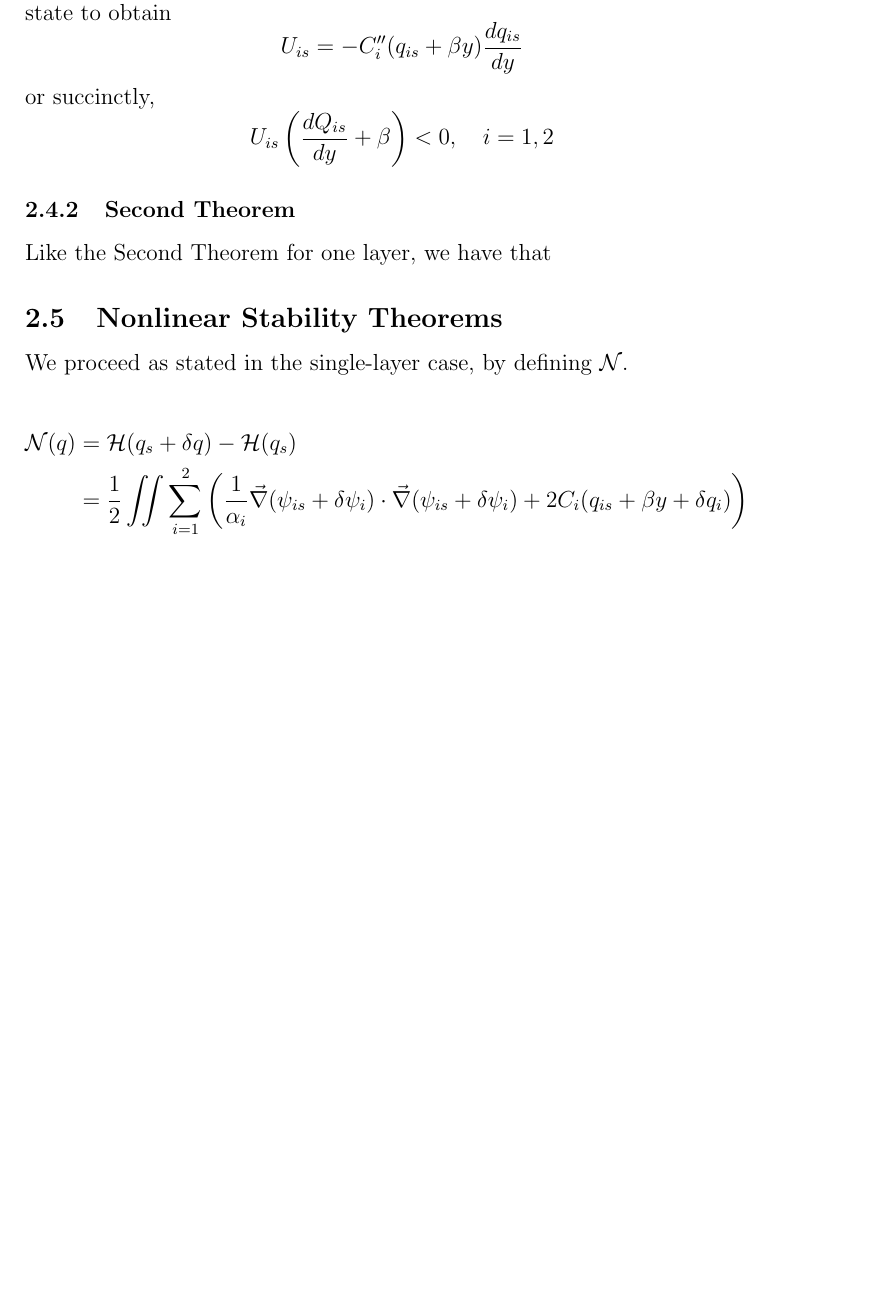
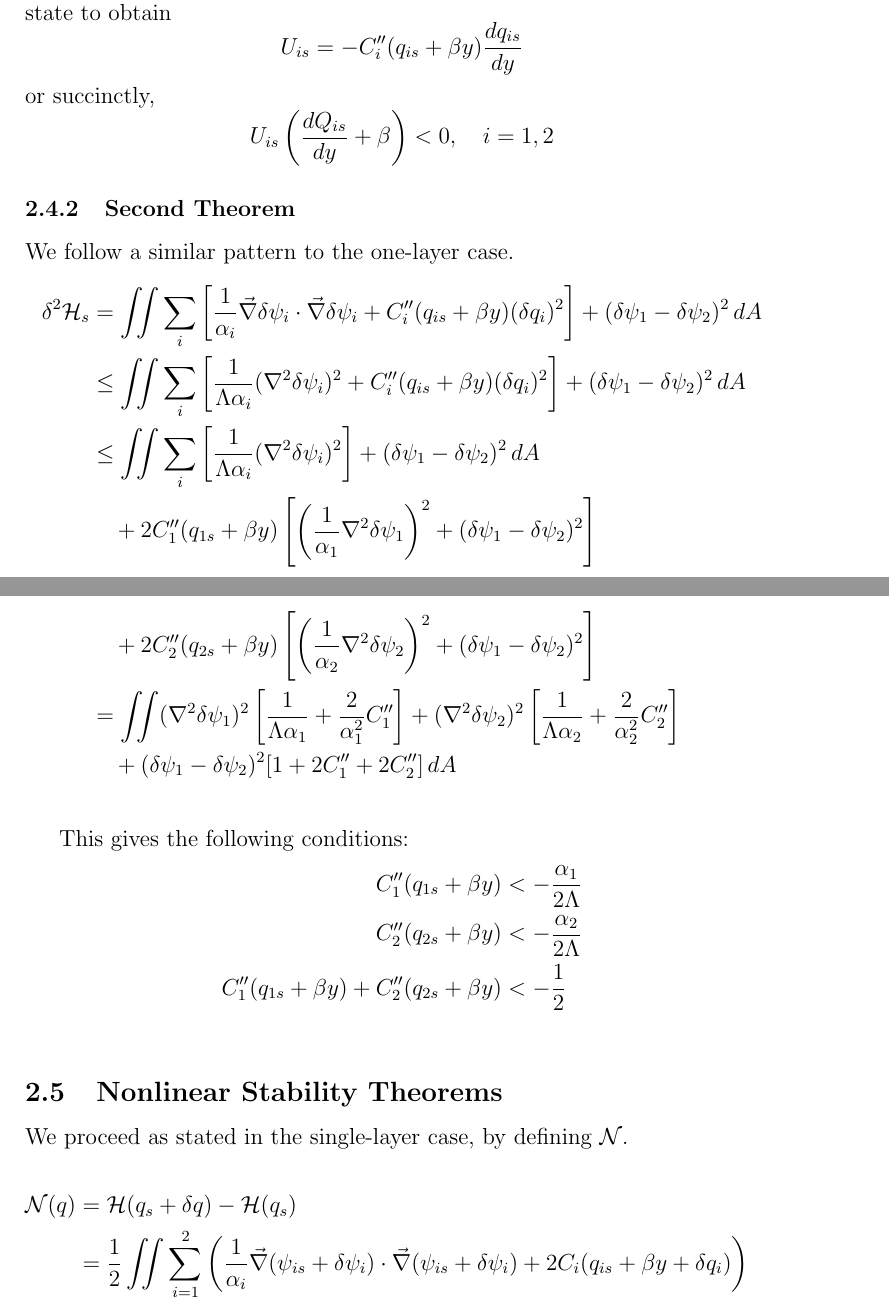
Before and after one commit to jrhawley/usra-fluids, a LaTeX document (Notes/hamiltonianQG.tex): part of page 10 of 19 before the commit and two parts of pages 10 and 11 of 20 after it, the two joined at a grey line, cut so that both start at the same text, the shorter picture padded with empty space. Compiled offline with pdfLaTeX.

Commit message:
Completed section for second theorem, two layers

```diff
--- a/Notes/hamiltonianQG.tex
+++ b/Notes/hamiltonianQG.tex
@@ -342,7 +342,24 @@
             $$
         }
         \subsubsection{Second Theorem}{
-            Like the Second Theorem for one layer, we have that
+            We follow a similar pattern to the one-layer case.
+            \begin{align*}
+                \delta^2\mathcal{H}_s
+                &= \iint \sum_i \left[ \frac{1}{\alpha_i} \vec\nabla\delta\psi_i \cdot \vec\nabla\delta\psi_i + C''_i(q_{is} + \beta y) (\delta q_i)^2 \right]+ (\delta\psi_1 - \delta\psi_2)^2 \, dA \\
+                &\le \iint \sum_i \left[ \frac{1}{\Lambda\alpha_i} (\nabla^2\delta\psi_i)^2 + C''_i(q_{is} + \beta y) (\delta q_i)^2 \right]+ (\delta\psi_1 - \delta\psi_2)^2 \, dA \\
+                &\le \iint \sum_i \left[ \frac{1}{\Lambda\alpha_i} (\nabla^2\delta\psi_i)^2 \right]+ (\delta\psi_1 - \delta\psi_2)^2 \, dA \\
+                &\quad + 2C''_1(q_{1s} + \beta y) \left[ \left(\frac{1}{\alpha_1} \nabla^2\delta\psi_1 \right)^2 + (\delta\psi_1 - \delta\psi_2)^2 \right] \\
+                &\quad + 2C''_2(q_{2s} + \beta y) \left[ \left(\frac{1}{\alpha_2} \nabla^2\delta\psi_2 \right)^2 + (\delta\psi_1 - \delta\psi_2)^2 \right] \\
+                &= \iint (\nabla^2\delta\psi_1)^2\left[ \frac{1}{\Lambda\alpha_1} + \frac{2}{\alpha_1^2}C_1'' \right] + (\nabla^2\delta\psi_2)^2\left[ \frac{1}{\Lambda\alpha_2} + \frac{2}{\alpha_2^2}C_2'' \right] \\
+                &\quad + (\delta\psi_1-\delta\psi_2)^2[1+2C_1'' + 2C_2''] \, dA \\
+            \end{align*}
+
+            This gives the following conditions:
+            \begin{align*}
+                C_1''(q_{1s} + \beta y) &< -\frac{\alpha_1}{2\Lambda} \\
+                C_2''(q_{2s} + \beta y) &< -\frac{\alpha_2}{2\Lambda} \\
+                C_1''(q_{1s} + \beta y) + C_2''(q_{2s} + \beta y) &< -\frac12
+            \end{align*}
         }
     }
 
```
Also changed, not shown: Notes/hamiltonianQG.pdf, Notes/hamiltonianQG.tex (2 more changed lines).
